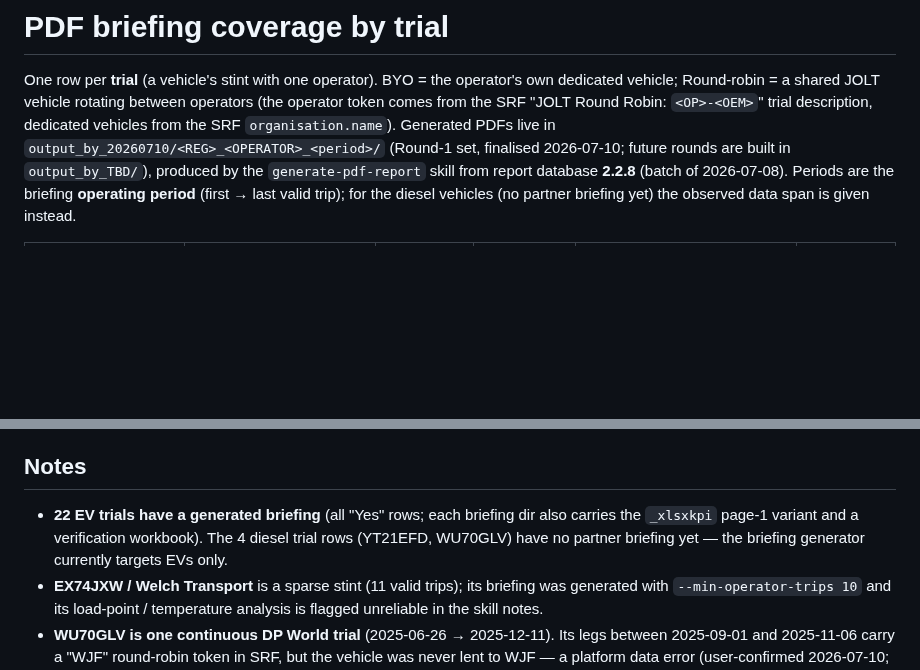
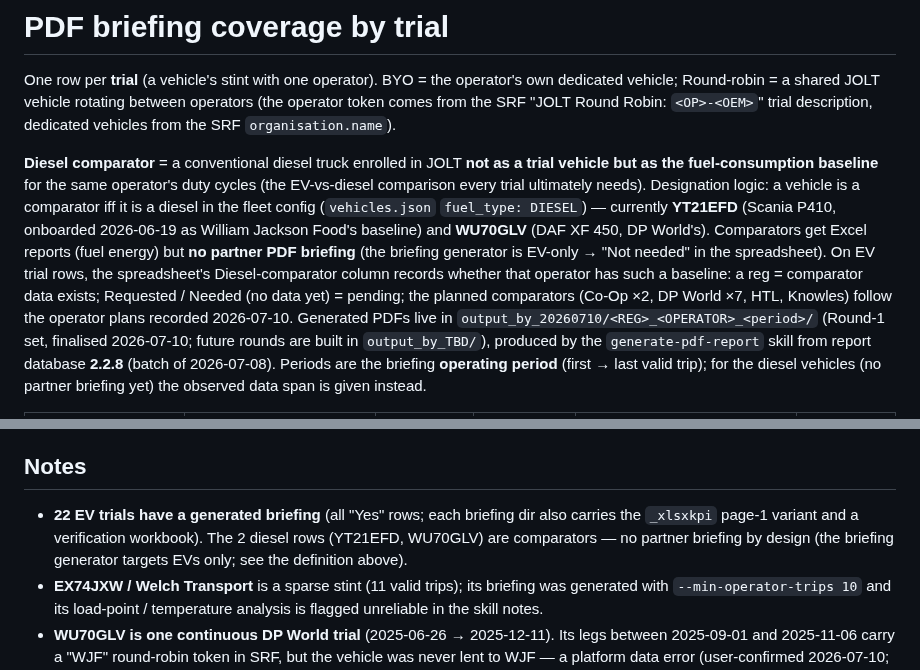
Before and after one commit to Royhu1/jolt-ai-assistant, a Markdown page: pdf_report_workspace/pdf_report_status.md, 2 parts joined by grey strips. Rendered like a GitHub page; blank space fills up the shorter version.

```diff
--- a/pdf_report_workspace/pdf_report_status.md
+++ b/pdf_report_workspace/pdf_report_status.md
@@ -3,7 +3,19 @@
 One row per **trial** (a vehicle's stint with one operator). BYO = the operator's own
 dedicated vehicle; Round-robin = a shared JOLT vehicle rotating between operators (the
 operator token comes from the SRF "JOLT Round Robin: `<OP>-<OEM>`" trial description,
-dedicated vehicles from the SRF `organisation.name`). Generated PDFs live in
+dedicated vehicles from the SRF `organisation.name`).
+
+**Diesel comparator** = a conventional diesel truck enrolled in JOLT **not as a trial
+vehicle but as the fuel-consumption baseline** for the same operator's duty cycles (the
+EV-vs-diesel comparison every trial ultimately needs). Designation logic: a vehicle is a
+comparator iff it is a diesel in the fleet config (`vehicles.json` `fuel_type: DIESEL`) —
+currently **YT21EFD** (Scania P410, onboarded 2026-06-19 as William Jackson Food's
+baseline) and **WU70GLV** (DAF XF 450, DP World's). Comparators get Excel reports (fuel
+energy) but **no partner PDF briefing** (the briefing generator is EV-only → "Not needed"
+in the spreadsheet). On EV trial rows, the spreadsheet's Diesel-comparator column records
+whether that operator has such a baseline: a reg = comparator data exists; Requested /
+Needed (no data yet) = pending; the planned comparators (Co-Op ×2, DP World ×7, HTL,
+Knowles) follow the operator plans recorded 2026-07-10. Generated PDFs live in
 `output_by_20260710/<REG>_<OPERATOR>_<period>/` (Round-1 set, finalised 2026-07-10; future rounds are built in `output_by_TBD/`), produced by the `generate-pdf-report` skill from
 report database **2.2.8** (batch of 2026-07-08). Periods are the briefing **operating
 period** (first → last valid trip); for the diesel vehicles (no partner briefing yet)
@@ -50,9 +62,9 @@ the observed data span is given instead.
 ## Notes
 
 - **22 EV trials have a generated briefing** (all "Yes" rows; each briefing dir also
-  carries the `_xlsxkpi` page-1 variant and a verification workbook). The 4 diesel
-  trial rows (YT21EFD, WU70GLV) have no partner briefing yet — the briefing generator
-  currently targets EVs only.
+  carries the `_xlsxkpi` page-1 variant and a verification workbook). The 2 diesel
+  rows (YT21EFD, WU70GLV) are comparators — no partner briefing by design (the
+  briefing generator targets EVs only; see the definition above).
 - **EX74JXW / Welch Transport** is a sparse stint (11 valid trips); its briefing was
   generated with `--min-operator-trips 10` and its load-point / temperature analysis
   is flagged unreliable in the skill notes.
```
Also changed, not shown: changelogs/changelog_20260706_20260712.md (+12 -0 lines), pdf_report_workspace/README.md (+3 -1 lines).
